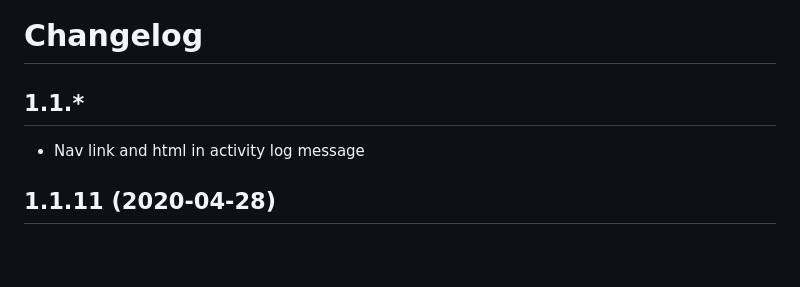
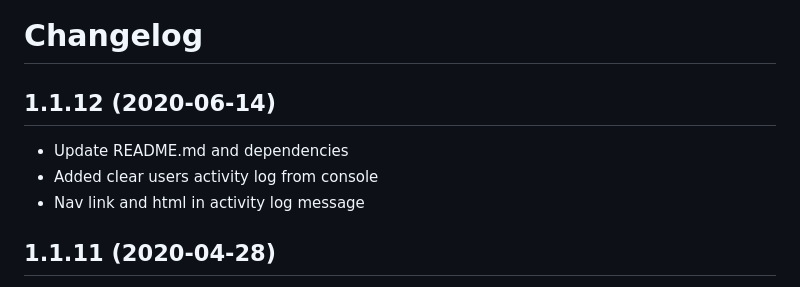
Before and after one commit to wdmg/yii2-activity, a Markdown page: CHANGELOG.md, the part around the change. GitHub-like rendering; blank space fills up the shorter version.

```diff
--- a/CHANGELOG.md
+++ b/CHANGELOG.md
@@ -1,7 +1,9 @@
 Changelog
 =========
 
-## 1.1.*
+## 1.1.12 (2020-06-14)
+ * Update README.md and dependencies
+ * Added clear users activity log from console
  * Nav link and html in activity log message
 
 ## 1.1.11 (2020-04-28)
```
Also changed, not shown: README.md (+13 -5 lines), docs/images/yii2-activity.png (added), 4 other files.
